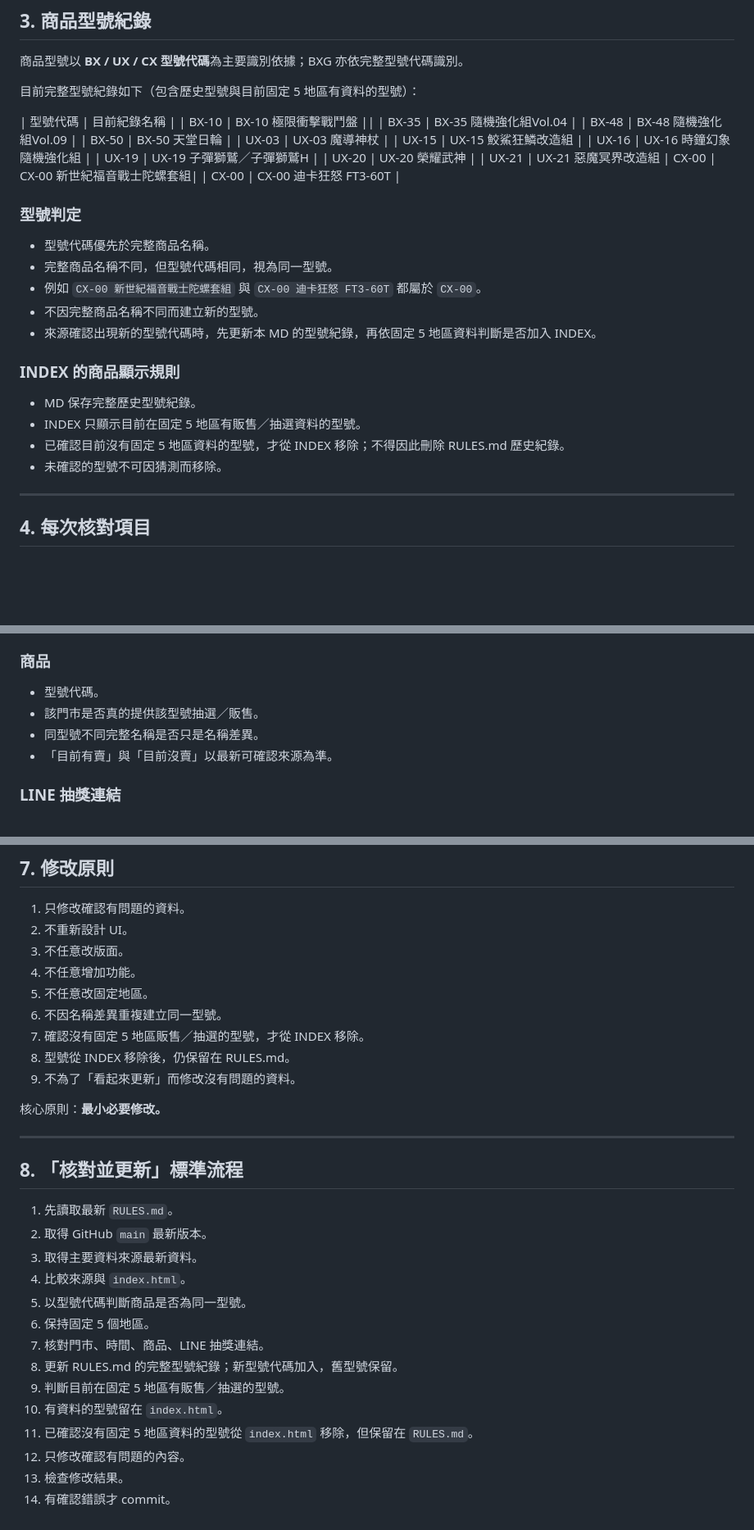
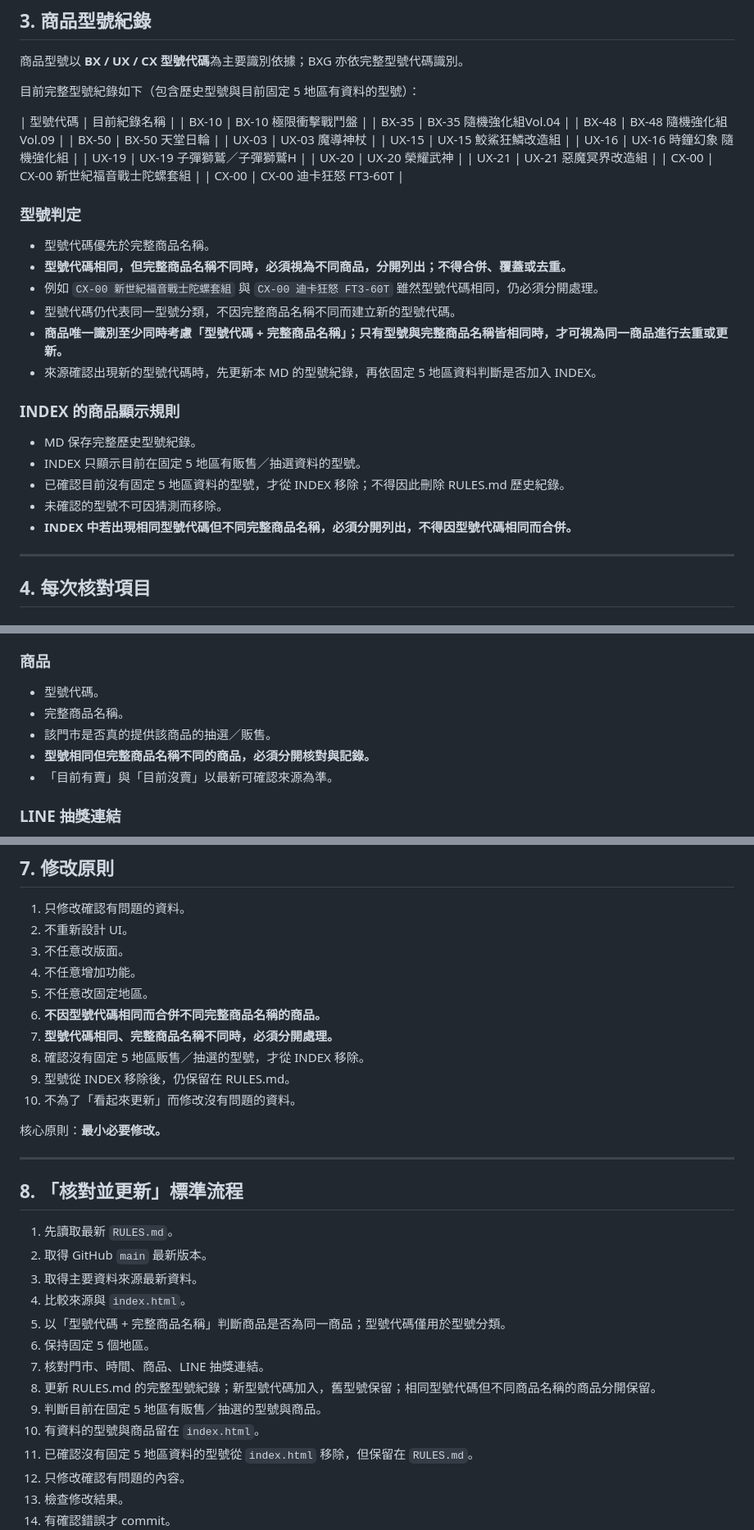
Before and after one commit to YuhangKuo/funbox-line, a Markdown page: RULES.md, 3 parts joined by grey strips. Shown at 82% size. Rendered like a GitHub page; blank space fills up the shorter version.

Commit message:
更新商品識別規則：相同型號不同名稱分開處理

```diff
--- a/RULES.md
+++ b/RULES.md
@@ -32,7 +32,7 @@ GitHub：
 目前完整型號紀錄如下（包含歷史型號與目前固定 5 地區有資料的型號）：
 
 | 型號代碼 | 目前紀錄名稱 |
-| BX-10 | BX-10 極限衝擊戰鬥盤 ||
+| BX-10 | BX-10 極限衝擊戰鬥盤 |
 | BX-35 | BX-35 隨機強化組Vol.04 |
 | BX-48 | BX-48 隨機強化組Vol.09 |
 | BX-50 | BX-50 天堂日輪 |
@@ -41,15 +41,16 @@ GitHub：
 | UX-16 | UX-16 時鐘幻象 隨機強化組 |
 | UX-19 | UX-19 子彈獅鷲／子彈獅鷲H |
 | UX-20 | UX-20 榮耀武神 |
-| UX-21 | UX-21 惡魔冥界改造組
-| CX-00 | CX-00 新世紀福音戰士陀螺套組|
+| UX-21 | UX-21 惡魔冥界改造組 |
+| CX-00 | CX-00 新世紀福音戰士陀螺套組 |
 | CX-00 | CX-00 迪卡狂怒 FT3-60T |
 
 ### 型號判定
 - 型號代碼優先於完整商品名稱。
-- 完整商品名稱不同，但型號代碼相同，視為同一型號。
-- 例如 `CX-00 新世紀福音戰士陀螺套組` 與 `CX-00 迪卡狂怒 FT3-60T` 都屬於 `CX-00`。
-- 不因完整商品名稱不同而建立新的型號。
+- **型號代碼相同，但完整商品名稱不同時，必須視為不同商品，分開列出；不得合併、覆蓋或去重。**
+- 例如 `CX-00 新世紀福音戰士陀螺套組` 與 `CX-00 迪卡狂怒 FT3-60T` 雖然型號代碼相同，仍必須分開處理。
+- 型號代碼仍代表同一型號分類，不因完整商品名稱不同而建立新的型號代碼。
+- **商品唯一識別至少同時考慮「型號代碼 + 完整商品名稱」；只有型號與完整商品名稱皆相同時，才可視為同一商品進行去重或更新。**
 - 來源確認出現新的型號代碼時，先更新本 MD 的型號紀錄，再依固定 5 地區資料判斷是否加入 INDEX。
 
 ### INDEX 的商品顯示規則
@@ -57,6 +58,7 @@ GitHub：
 - INDEX 只顯示目前在固定 5 地區有販售／抽選資料的型號。
 - 已確認目前沒有固定 5 地區資料的型號，才從 INDEX 移除；不得因此刪除 RULES.md 歷史紀錄。
 - 未確認的型號不可因猜測而移除。
+- **INDEX 中若出現相同型號代碼但不同完整商品名稱，必須分開列出，不得因型號代碼相同而合併。**
 
 ---
 
@@ -75,8 +77,9 @@ GitHub：
 
 ### 商品
 - 型號代碼。
-- 該門市是否真的提供該型號抽選／販售。
-- 同型號不同完整名稱是否只是名稱差異。
+- 完整商品名稱。
+- 該門市是否真的提供該商品的抽選／販售。
+- **型號相同但完整商品名稱不同的商品，必須分開核對與記錄。**
 - 「目前有賣」與「目前沒賣」以最新可確認來源為準。
 
 ### LINE 抽獎連結
@@ -110,10 +113,11 @@ GitHub：
 3. 不任意改版面。
 4. 不任意增加功能。
 5. 不任意改固定地區。
-6. 不因名稱差異重複建立同一型號。
-7. 確認沒有固定 5 地區販售／抽選的型號，才從 INDEX 移除。
-8. 型號從 INDEX 移除後，仍保留在 RULES.md。
-9. 不為了「看起來更新」而修改沒有問題的資料。
+6. **不因型號代碼相同而合併不同完整商品名稱的商品。**
+7. **型號代碼相同、完整商品名稱不同時，必須分開處理。**
+8. 確認沒有固定 5 地區販售／抽選的型號，才從 INDEX 移除。
+9. 型號從 INDEX 移除後，仍保留在 RULES.md。
+10. 不為了「看起來更新」而修改沒有問題的資料。
 
 核心原則：**最小必要修改。**
 
@@ -124,12 +128,12 @@ GitHub：
 2. 取得 GitHub `main` 最新版本。
 3. 取得主要資料來源最新資料。
 4. 比較來源與 `index.html`。
-5. 以型號代碼判斷商品是否為同一型號。
+5. 以「型號代碼 + 完整商品名稱」判斷商品是否為同一商品；型號代碼僅用於型號分類。
 6. 保持固定 5 個地區。
 7. 核對門市、時間、商品、LINE 抽獎連結。
-8. 更新 RULES.md 的完整型號紀錄；新型號代碼加入，舊型號保留。
-9. 判斷目前在固定 5 地區有販售／抽選的型號。
-10. 有資料的型號留在 `index.html`。
+8. 更新 RULES.md 的完整型號紀錄；新型號代碼加入，舊型號保留；相同型號代碼但不同商品名稱的商品分開保留。
+9. 判斷目前在固定 5 地區有販售／抽選的型號與商品。
+10. 有資料的型號與商品留在 `index.html`。
 11. 已確認沒有固定 5 地區資料的型號從 `index.html` 移除，但保留在 `RULES.md`。
 12. 只修改確認有問題的內容。
 13. 檢查修改結果。
```
Also changed, not shown: other parts of RULES.md (+3 -3 lines).
